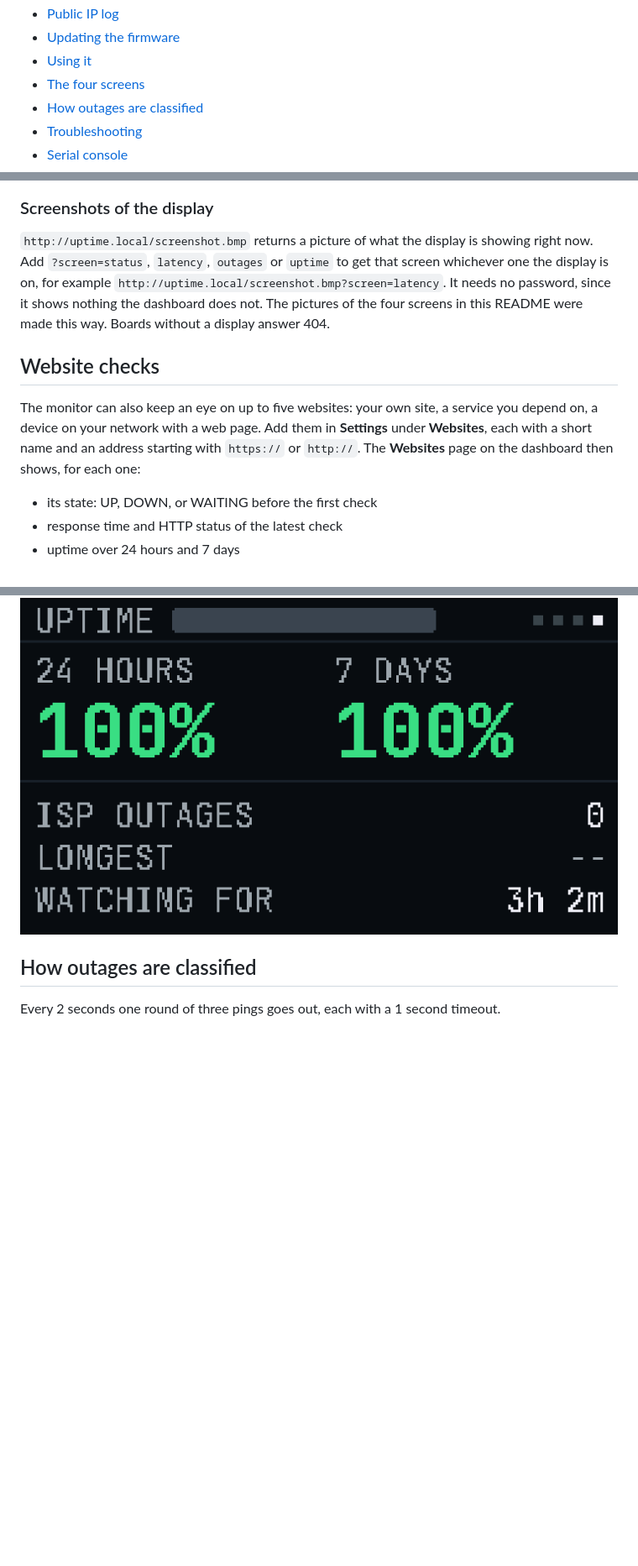
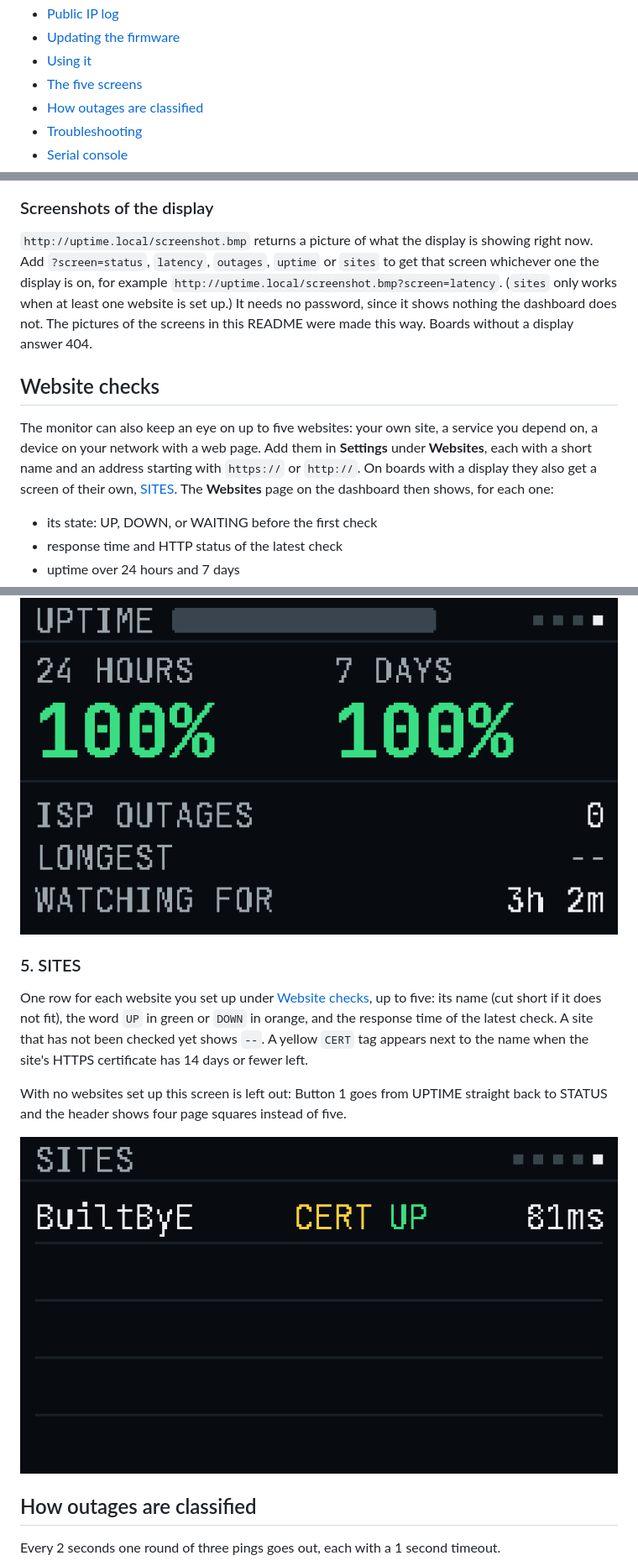
Before and after one commit to BuiltByEmmett/uptime-sentinel, a Markdown page: README.md, 3 parts joined by grey strips. Shown at 84% size. Drawn GitHub-style; pictures changed too: docs/photos/screen-sites.png (added); blank space fills up the shorter version.

Commit message:
Bump version to 1.5.0 and update the README

```diff
--- a/README.md
+++ b/README.md
@@ -37,7 +37,7 @@ and leave it running.
 - [Public IP log](#public-ip-log)
 - [Updating the firmware](#updating-the-firmware)
 - [Using it](#using-it)
-- [The four screens](#the-four-screens)
+- [The five screens](#the-five-screens)
 - [How outages are classified](#how-outages-are-classified)
 - [Troubleshooting](#troubleshooting)
 - [Serial console](#serial-console)
@@ -428,19 +428,20 @@ it refuses requests that come from other websites.
 ### Screenshots of the display
 
 `http://uptime.local/screenshot.bmp` returns a picture of what the display
-is showing right now. Add `?screen=status`, `latency`, `outages` or `uptime`
-to get that screen whichever one the display is on, for example
-`http://uptime.local/screenshot.bmp?screen=latency`. It needs no password,
-since it shows nothing the dashboard does not. The pictures of the four
-screens in this README were made this way. Boards without a display answer
-404.
+is showing right now. Add `?screen=status`, `latency`, `outages`, `uptime`
+or `sites` to get that screen whichever one the display is on, for example
+`http://uptime.local/screenshot.bmp?screen=latency`. (`sites` only works
+when at least one website is set up.) It needs no password, since it shows
+nothing the dashboard does not. The pictures of the screens in this README
+were made this way. Boards without a display answer 404.
 
 ## Website checks
 
 The monitor can also keep an eye on up to five websites: your own site, a
 service you depend on, a device on your network with a web page. Add them
 in **Settings** under **Websites**, each with a short name and an address
-starting with `https://` or `http://`. The **Websites** page on the
+starting with `https://` or `http://`. On boards with a display they also
+get a screen of their own, [SITES](#5-sites). The **Websites** page on the
 dashboard then shows, for each one:
 
 - its state: UP, DOWN, or WAITING before the first check
@@ -741,6 +742,20 @@ shows the monitor's IP address, for opening the web dashboard. (It is
 covered up in the picture below.)
 
 ![UPTIME screen](docs/photos/screen-uptime.png)
+
+### 5. SITES
+
+One row for each website you set up under [Website checks](#website-checks),
+up to five: its name (cut short if it does not fit), the word `UP` in green
+or `DOWN` in orange, and the response time of the latest check. A site that
+has not been checked yet shows `--`. A yellow `CERT` tag appears next to the
+name when the site's HTTPS certificate has 14 days or fewer left.
+
+With no websites set up this screen is left out: Button 1 goes from UPTIME
+straight back to STATUS and the header shows four page squares instead of
+five.
+
+![SITES screen](docs/photos/screen-sites.png)
 
 ## How outages are classified
 
```
Also changed, not shown: other parts of README.md (+4 -4 lines), 1 other file.
